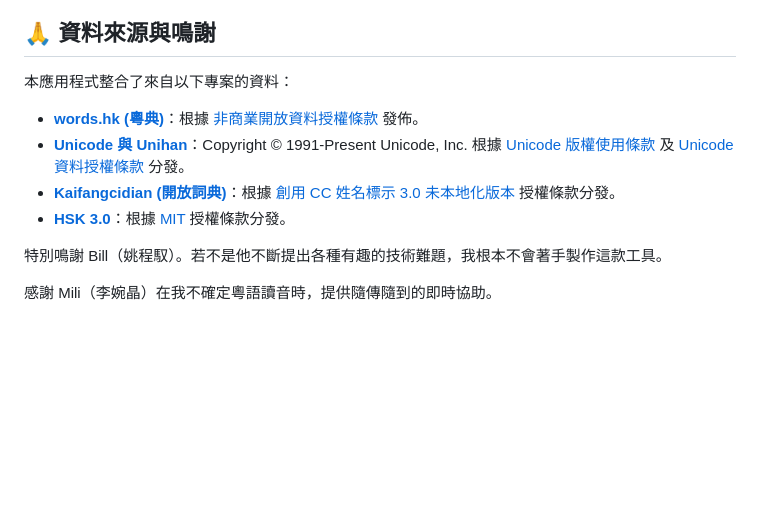
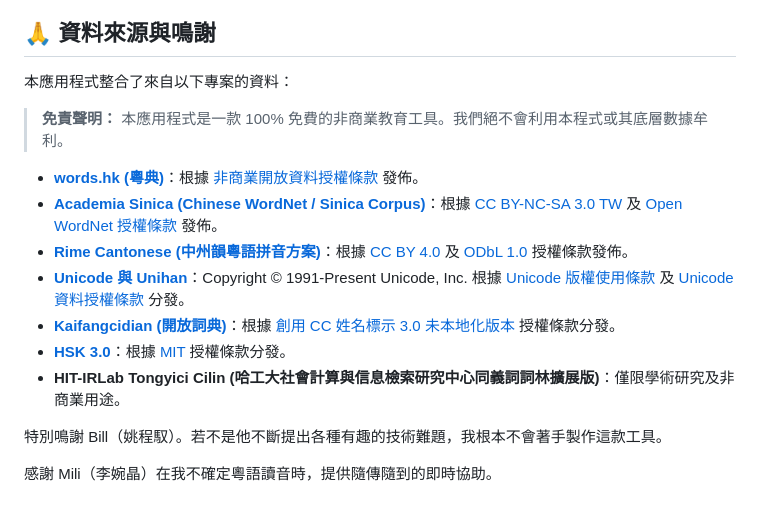
Before and after one commit to ivorhoulker/canTone, a Markdown page: README.md, the part around the change. Drawn GitHub-style; blank space fills up the shorter version.

Commit message:
readme credit all sources

```diff
--- a/README.md
+++ b/README.md
@@ -66,10 +66,15 @@
 
 本應用程式整合了來自以下專案的資料：
 
+> **免責聲明：** 本應用程式是一款 100% 免費的非商業教育工具。我們絕不會利用本程式或其底層數據牟利。
+
 * **[words.hk (粵典)](https://words.hk)**：根據 [非商業開放資料授權條款](https://words.hk/base/hoifong/) 發佈。
+* **[Academia Sinica (Chinese WordNet / Sinica Corpus)](https://lopentu.github.io/CwnWeb/)**：根據 [CC BY-NC-SA 3.0 TW](https://creativecommons.org/licenses/by-nc-sa/3.0/tw/) 及 [Open WordNet 授權條款](http://wordnet.cs.princeton.edu/downloads.html) 發佈。
+* **[Rime Cantonese (中州韻粵語拼音方案)](https://github.com/rime/rime-cantonese)**：根據 [CC BY 4.0](https://creativecommons.org/licenses/by/4.0/) 及 [ODbL 1.0](https://opendatacommons.org/licenses/odbl/1.0/) 授權條款發佈。
 * **[Unicode 與 Unihan](https://www.unicode.org/charts/unihan.html)**：Copyright © 1991-Present Unicode, Inc. 根據 [Unicode 版權使用條款](https://www.unicode.org/copyright.html) 及 [Unicode 資料授權條款](https://www.unicode.org/license.txt) 分發。
 * **[Kaifangcidian (開放詞典)](https://kaifangcidian.com/yue/)**：根據 [創用 CC 姓名標示 3.0 未本地化版本](https://creativecommons.org/licenses/by/3.0/deed.en) 授權條款分發。
 * **[HSK 3.0](https://github.com/elkmovie/hsk30)**：根據 [MIT](https://github.com/elkmovie/hsk30/blob/main/LICENSE) 授權條款分發。
+* **HIT-IRLab Tongyici Cilin (哈工大社會計算與信息檢索研究中心同義詞詞林擴展版)**：僅限學術研究及非商業用途。
 
 特別鳴謝 Bill（姚程馭）。若不是他不斷提出各種有趣的技術難題，我根本不會著手製作這款工具。
 
```
